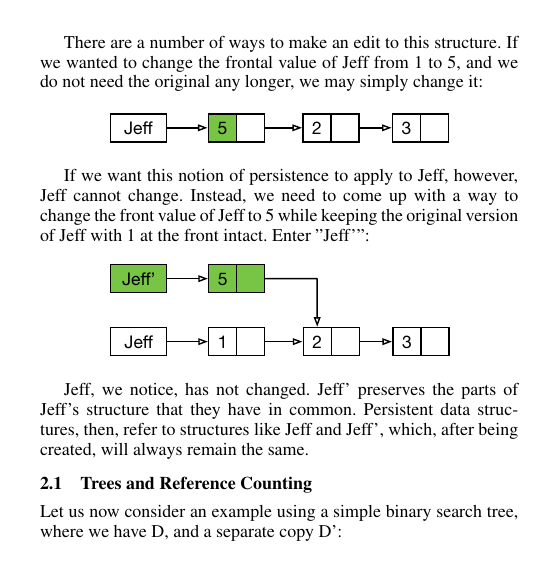
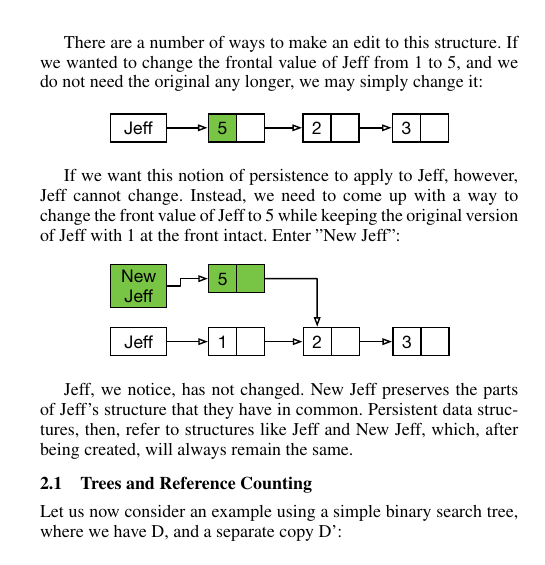
Before and after one commit to benjaminy/TenaciousCalf, a LaTeX thesis (writeup/thesis.tex): part of one column of page 1 of 4, cut so that both start at the same text. Compiled offline with pdfLaTeX; a missing font is replaced by an installed copy or a similar font.

Commit message:
Added files via upload

```diff
--- a/writeup/thesis.tex
+++ b/writeup/thesis.tex
@@ -82,15 +82,14 @@ If we wanted to change the frontal value of Jeff from 1 to 5, and we do not need
 \end{figure}
 If we want this notion of persistence to apply to Jeff, however, Jeff cannot change.
 Instead, we need to come up with a way to change the front value of Jeff to 5 while keeping the original version of Jeff with 1 at the front intact.
-Enter "Jeff'":
+Enter "New Jeff":
 \begin{figure}[H]
 \includegraphics[scale=.35]{linkedlist3}
 \centering
 \end{figure}
 Jeff, we notice, has not changed.
-Jeff' preserves the parts of Jeff's structure that they have in common.
-Persistent data structures, then, refer to structures like Jeff and Jeff', which, after being created, will always remain the same.
-
+New Jeff preserves the parts of Jeff's structure that they have in common.
+Persistent data structures, then, refer to structures like Jeff and New Jeff, which, after being created, will always remain the same.
 \subsection{Trees and Reference Counting}
 Let us now consider an example using a simple binary search tree, where we have D, and a separate copy D':
 \begin{figure}[H]
```
Also changed, not shown: writeup/images/linkedlist3.eps, writeup/thesis.pdf, 16 other files.
